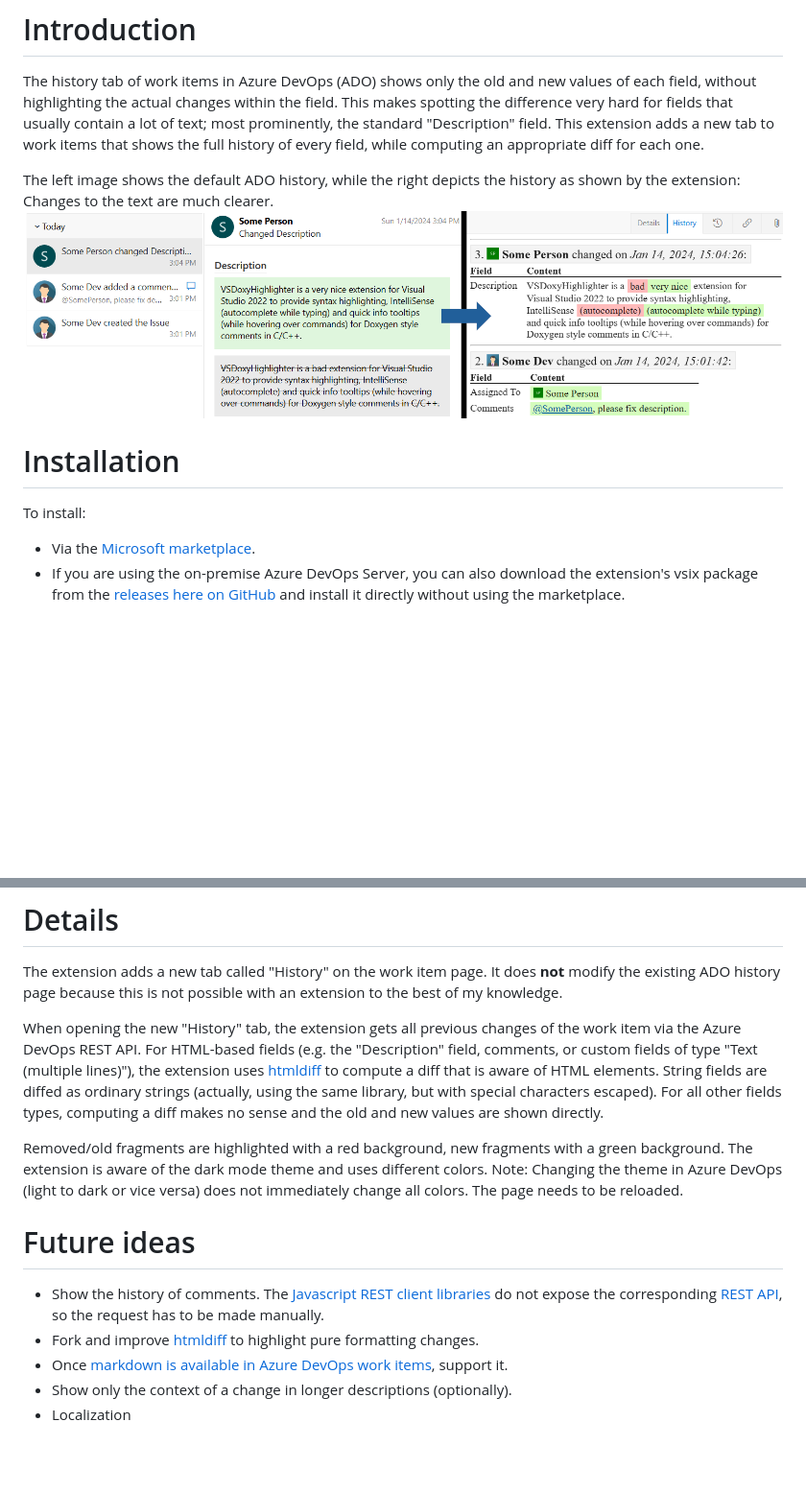
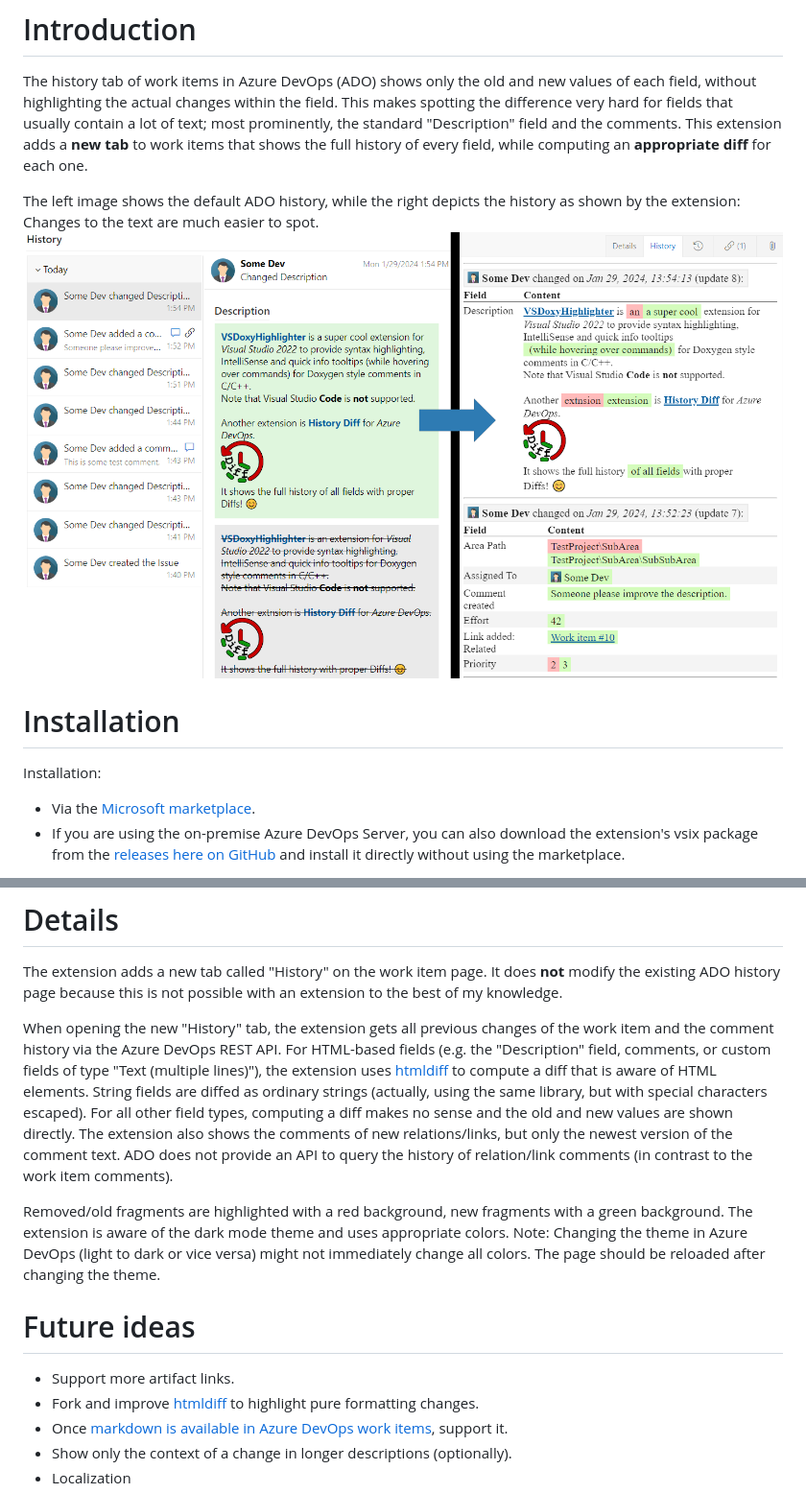
Before and after one commit to Sedeniono/ADO-History-Diff, a Markdown page: README.md, 2 parts joined by grey strips. Shown: that part at 96% size. Rendered like a GitHub page; pictures changed too: images/HistoryComparison.png; blank space fills up the shorter version.

```diff
--- a/README.md
+++ b/README.md
@@ -9,16 +9,16 @@
 
 # Introduction
 The history tab of work items in Azure DevOps (ADO) shows only the old and new values of each field, without highlighting the actual changes within the field.
-This makes spotting the difference very hard for fields that usually contain a lot of text; most prominently, the standard "Description" field.
-This extension adds a new tab to work items that shows the full history of every field, while computing an appropriate diff for each one.
+This makes spotting the difference very hard for fields that usually contain a lot of text; most prominently, the standard "Description" field and the comments.
+This extension adds a **new tab** to work items that shows the full history of every field, while computing an **appropriate diff** for each one.
 
 The left image shows the default ADO history, while the right depicts the history as shown by the extension:
-Changes to the text are much clearer.
+Changes to the text are much easier to spot.
 ![Example comparison](images/HistoryComparison.png)
 
 
 # Installation
-To install:
+Installation:
 * Via the [Microsoft marketplace](https://marketplace.visualstudio.com/items?itemName=Sedenion.HistoryDiff).
 * If you are using the on-premise Azure DevOps Server, you can also download the extension's vsix package from the [releases here on GitHub](https://github.com/Sedeniono/ADO-History-Diff/releases) and install it directly without using the marketplace.
 
@@ -46,18 +46,19 @@ If you want to build the vsix package yourself (also compare the [official Micro
 The extension adds a new tab called "History" on the work item page.
 It does **not** modify the existing ADO history page because this is not possible with an extension to the best of my knowledge.
 
-When opening the new "History" tab, the extension gets all previous changes of the work item via the Azure DevOps REST API.
+When opening the new "History" tab, the extension gets all previous changes of the work item and the comment history via the Azure DevOps REST API.
 For HTML-based fields (e.g. the "Description" field, comments, or custom fields of type "Text (multiple lines)"), the extension uses [htmldiff](https://www.npmjs.com/package/node-htmldiff) to compute a diff that is aware of HTML elements.
 String fields are diffed as ordinary strings (actually, using the same library, but with special characters escaped).
-For all other fields types, computing a diff makes no sense and the old and new values are shown directly.
+For all other field types, computing a diff makes no sense and the old and new values are shown directly.
+The extension also shows the comments of new relations/links, but only the newest version of the comment text. ADO does not provide an API to query the history of relation/link comments (in contrast to the work item comments).
 
 Removed/old fragments are highlighted with a red background, new fragments with a green background.
-The extension is aware of the dark mode theme and uses different colors.
-Note: Changing the theme in Azure DevOps (light to dark or vice versa) does not immediately change all colors. The page needs to be reloaded.
+The extension is aware of the dark mode theme and uses appropriate colors.
+Note: Changing the theme in Azure DevOps (light to dark or vice versa) might not immediately change all colors. The page should be reloaded after changing the theme.
 
 
 # Future ideas
-* Show the history of comments. The [Javascript REST client libraries](https://www.npmjs.com/package/azure-devops-extension-api) do not expose the corresponding [REST API](https://learn.microsoft.com/en-us/rest/api/azure/devops/wit/comments-versions/get), so the request has to be made manually.
+* Support more artifact links.
 * Fork and improve [htmldiff](https://www.npmjs.com/package/node-htmldiff) to highlight pure formatting changes.
 * Once [markdown is available in Azure DevOps work items](https://developercommunity.visualstudio.com/t/add-markdown-support-in-discussions/365826), support it.
 * Show only the context of a change in longer descriptions (optionally).
```
Also changed, not shown: overview.md (+5 -5 lines), 1 other file.
